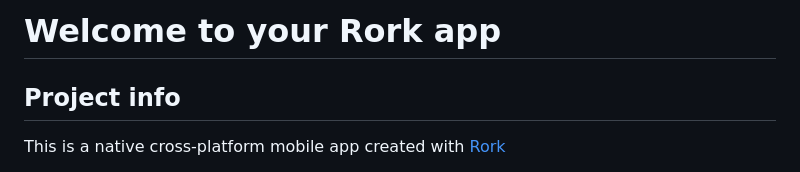
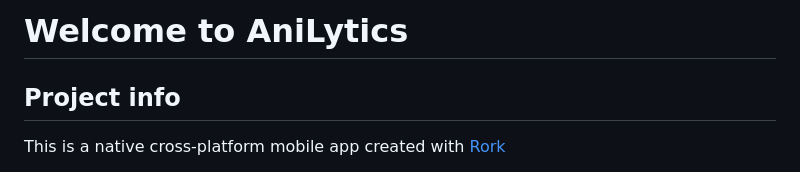
Before and after one commit to JushouaS/AniLytics_PIT, a Markdown page: README.md, the part around the change. Drawn GitHub-style.

Commit message:
Update project name from Rork to AniLytics

```diff
--- a/README.md
+++ b/README.md
@@ -1,4 +1,4 @@
-# Welcome to your Rork app
+# Welcome to AniLytics
 
 ## Project info
 
```
